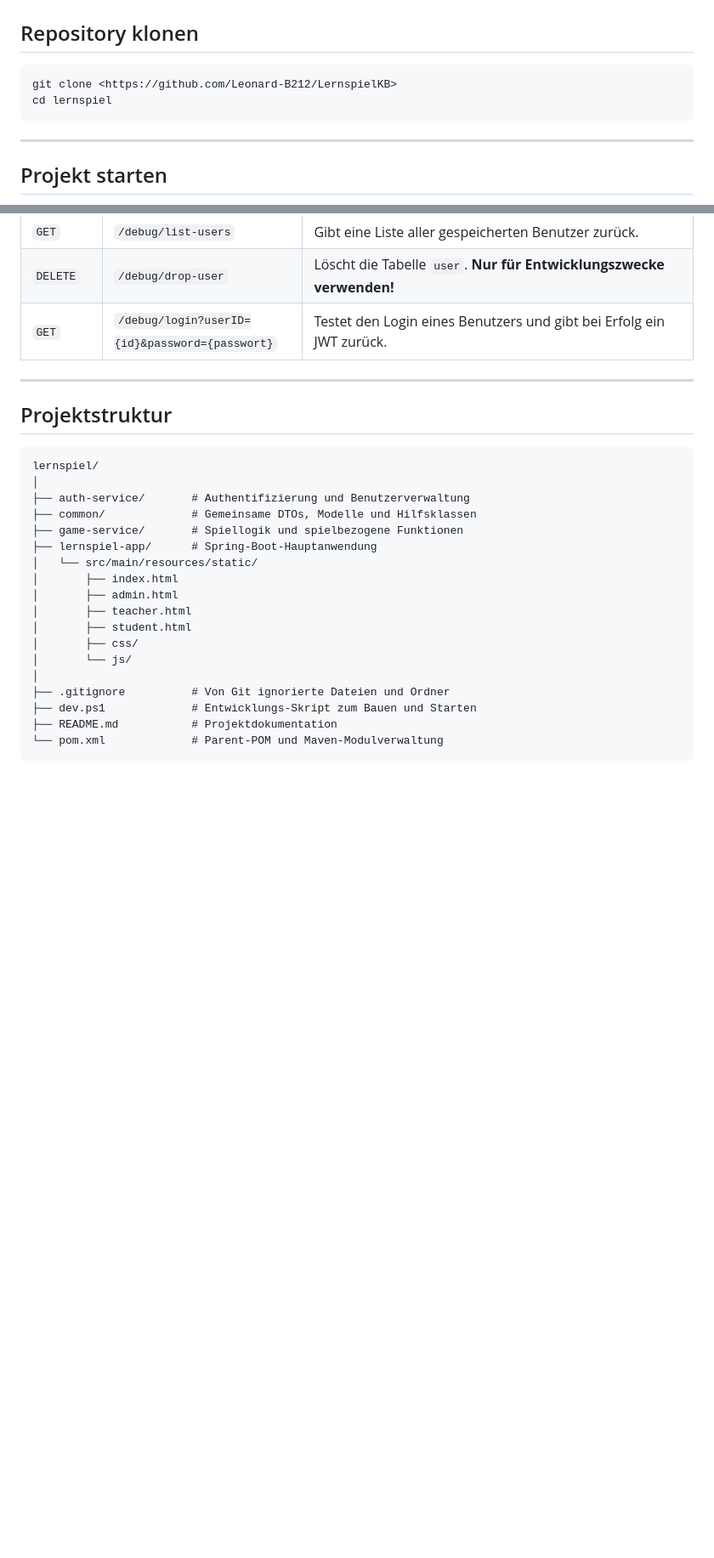
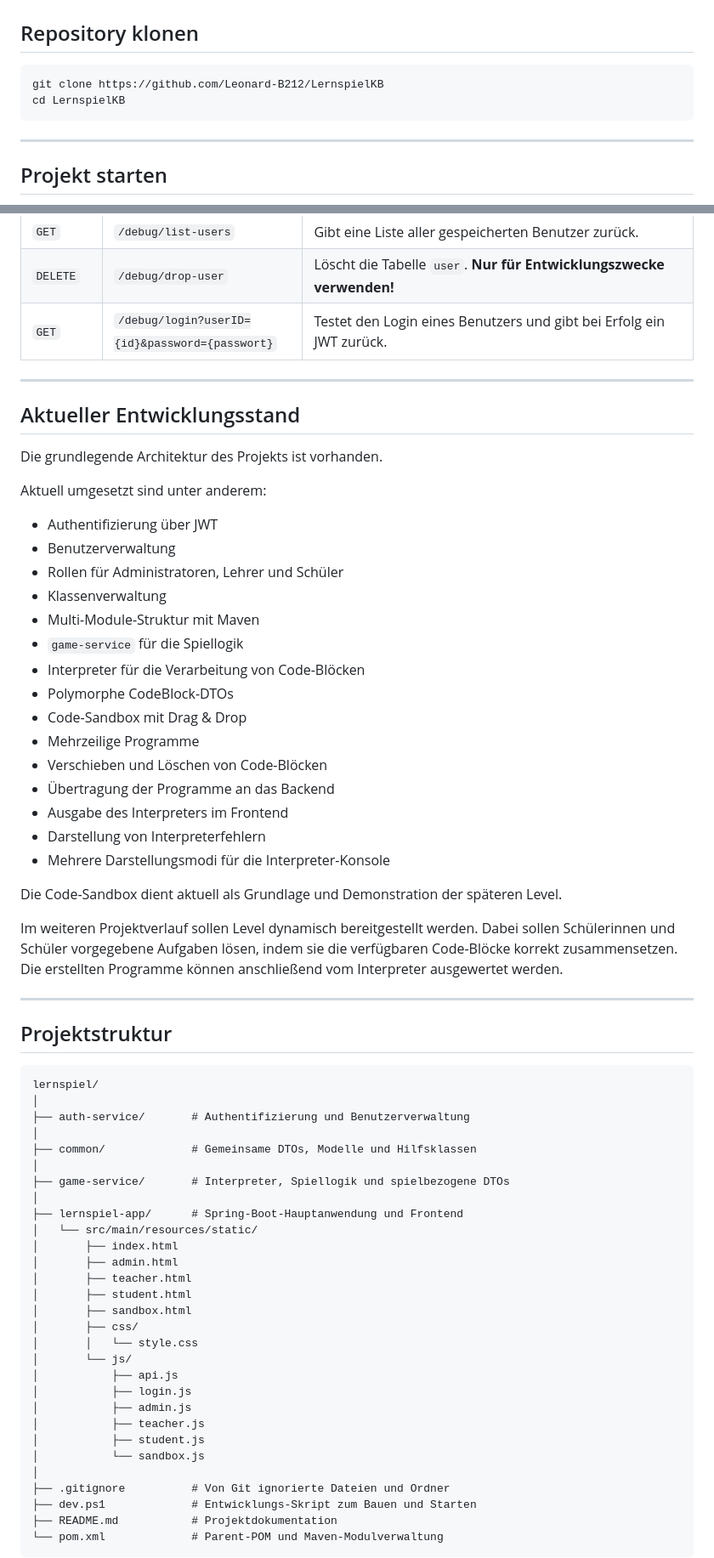
Before and after one commit to Leonard-B212/LernspielKB, a Markdown page: README.md, 2 parts joined by grey strips. Shown at 85% size. Rendered like a GitHub page; blank space fills up the shorter version.

````diff
--- a/README.md
+++ b/README.md
@@ -17,8 +17,8 @@ Webanwendung für ein Lernspiel im Rahmen eines Projekts an der DHBW.
 ## Repository klonen
 
 ```bash
-git clone <https://github.com/Leonard-B212/LernspielKB>
-cd lernspiel
+git clone https://github.com/Leonard-B212/LernspielKB
+cd LernspielKB
 ```
 
 ---
@@ -207,6 +353,34 @@ Die folgenden Endpunkte dienen ausschließlich der lokalen Entwicklung und zum T
 | `GET` | `/debug/list-users` | Gibt eine Liste aller gespeicherten Benutzer zurück. |
 | `DELETE` | `/debug/drop-user` | Löscht die Tabelle `user`. **Nur für Entwicklungszwecke verwenden!** |
 | `GET` | `/debug/login?userID={id}&password={passwort}` | Testet den Login eines Benutzers und gibt bei Erfolg ein JWT zurück. |
+
+---
+
+## Aktueller Entwicklungsstand
+
+Die grundlegende Architektur des Projekts ist vorhanden.
+
+Aktuell umgesetzt sind unter anderem:
+
+- Authentifizierung über JWT
+- Benutzerverwaltung
+- Rollen für Administratoren, Lehrer und Schüler
+- Klassenverwaltung
+- Multi-Module-Struktur mit Maven
+- `game-service` für die Spiellogik
+- Interpreter für die Verarbeitung von Code-Blöcken
+- Polymorphe CodeBlock-DTOs
+- Code-Sandbox mit Drag & Drop
+- Mehrzeilige Programme
+- Verschieben und Löschen von Code-Blöcken
+- Übertragung der Programme an das Backend
+- Ausgabe des Interpreters im Frontend
+- Darstellung von Interpreterfehlern
+- Mehrere Darstellungsmodi für die Interpreter-Konsole
+
+Die Code-Sandbox dient aktuell als Grundlage und Demonstration der späteren Level.
+
+Im weiteren Projektverlauf sollen Level dynamisch bereitgestellt werden. Dabei sollen Schülerinnen und Schüler vorgegebene Aufgaben lösen, indem sie die verfügbaren Code-Blöcke korrekt zusammensetzen. Die erstellten Programme können anschließend vom Interpreter ausgewertet werden.
 
 ---
 
@@ -216,16 +390,27 @@ Die folgenden Endpunkte dienen ausschließlich der lokalen Entwicklung und zum T
 lernspiel/
 │
 ├── auth-service/       # Authentifizierung und Benutzerverwaltung
+│
 ├── common/             # Gemeinsame DTOs, Modelle und Hilfsklassen
-├── game-service/       # Spiellogik und spielbezogene Funktionen
-├── lernspiel-app/      # Spring-Boot-Hauptanwendung
+│
+├── game-service/       # Interpreter, Spiellogik und spielbezogene DTOs
+│
+├── lernspiel-app/      # Spring-Boot-Hauptanwendung und Frontend
 │   └── src/main/resources/static/
 │       ├── index.html
 │       ├── admin.html
 │       ├── teacher.html
 │       ├── student.html
+│       ├── sandbox.html
 │       ├── css/
+│       │   └── style.css
 │       └── js/
+│           ├── api.js
+│           ├── login.js
+│           ├── admin.js
+│           ├── teacher.js
+│           ├── student.js
+│           └── sandbox.js
 │
 ├── .gitignore          # Von Git ignorierte Dateien und Ordner
 ├── dev.ps1             # Entwicklungs-Skript zum Bauen und Starten
````
Also changed, not shown: other parts of README.md (+157 -11 lines).
